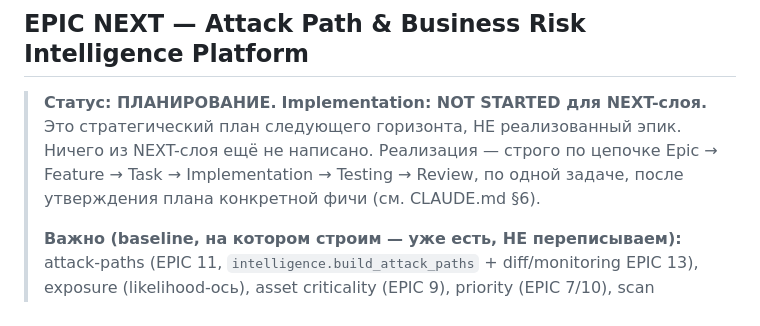
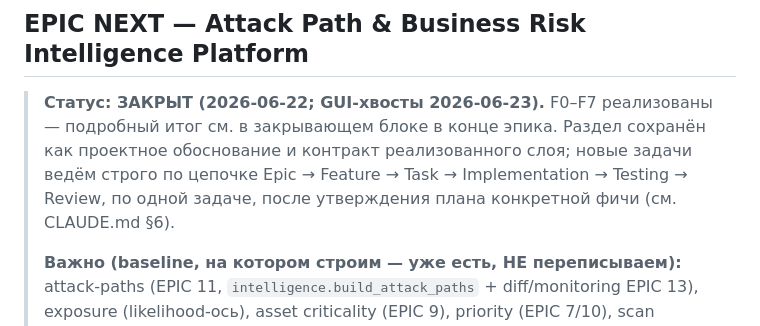
Before and after one commit to animen398-glitch/try1, a Markdown page: ROADMAP_ASM_2.0.md, the part around the change. Drawn GitHub-style.

Commit message:
docs: fix stale EPIC NEXT status banner (NOT STARTED -> ЗАКРЫТ)
Header at top of EPIC NEXT still claimed "ПЛАНИРОВАНИЕ / NOT STARTED"
while every F0-F7 task below is [ВЫПОЛНЕНО] and the closing block already
states "ЗАКРЫТ (2026-06-22)". Sync the banner with reality; keep the
baseline note as the contract of the implemented layer.

Co-Authored-By: Claude Opus 4.8 <noreply@anthropic.com>

```diff
--- a/ROADMAP_ASM_2.0.md
+++ b/ROADMAP_ASM_2.0.md
@@ -1065,11 +1065,11 @@ README-гарантии писать только по факту (T4.3), без
 
 ## EPIC NEXT — Attack Path & Business Risk Intelligence Platform
 
-> **Статус: ПЛАНИРОВАНИЕ.** **Implementation: NOT STARTED для NEXT-слоя.**
-> Это стратегический план следующего горизонта, НЕ реализованный эпик. Ничего из
-> NEXT-слоя ещё не написано. Реализация — строго по цепочке Epic → Feature → Task →
-> Implementation → Testing → Review, по одной задаче, после утверждения плана
-> конкретной фичи (см. CLAUDE.md §6).
+> **Статус: ЗАКРЫТ (2026-06-22; GUI-хвосты 2026-06-23).** F0–F7 реализованы —
+> подробный итог см. в закрывающем блоке в конце эпика. Раздел сохранён как
+> проектное обоснование и контракт реализованного слоя; новые задачи ведём
+> строго по цепочке Epic → Feature → Task → Implementation → Testing → Review,
+> по одной задаче, после утверждения плана конкретной фичи (см. CLAUDE.md §6).
 >
 > **Важно (baseline, на котором строим — уже есть, НЕ переписываем):** attack-paths
 > (EPIC 11, `intelligence.build_attack_paths` + diff/monitoring EPIC 13),
```
